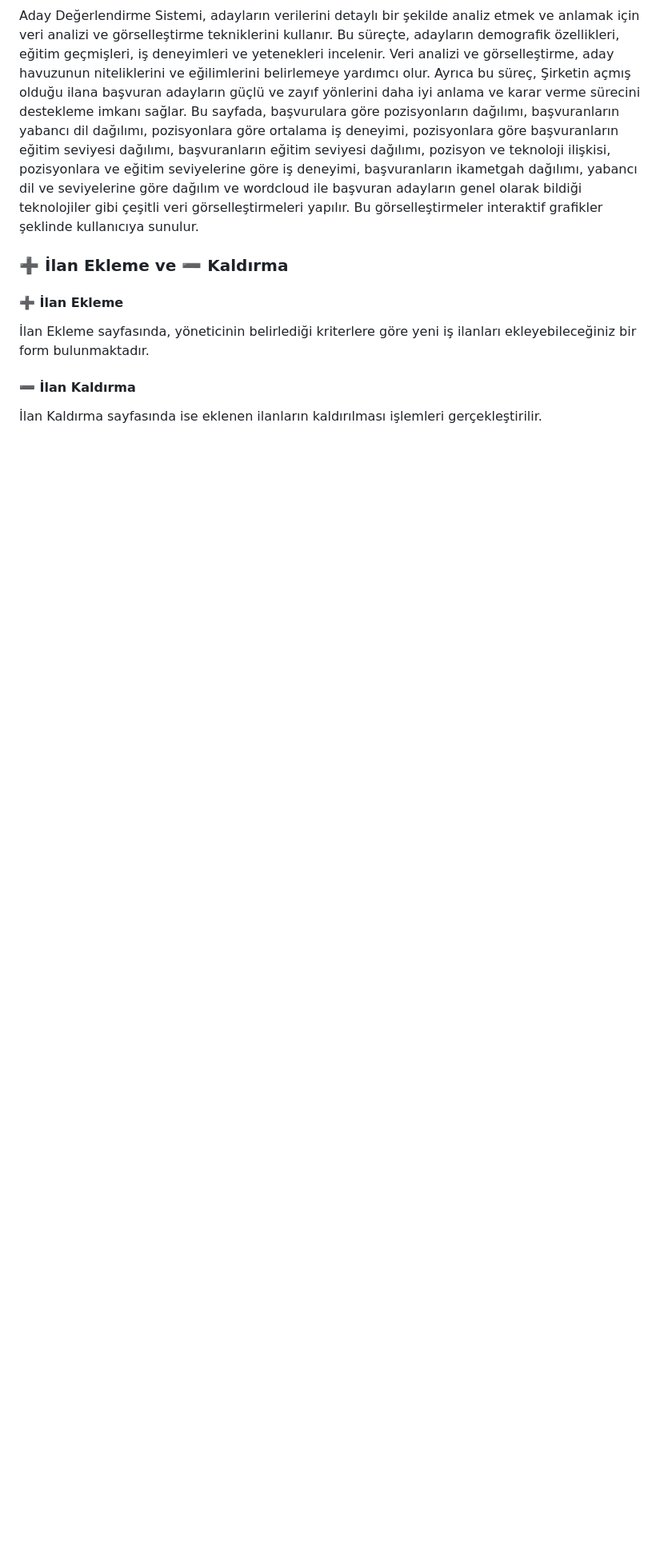
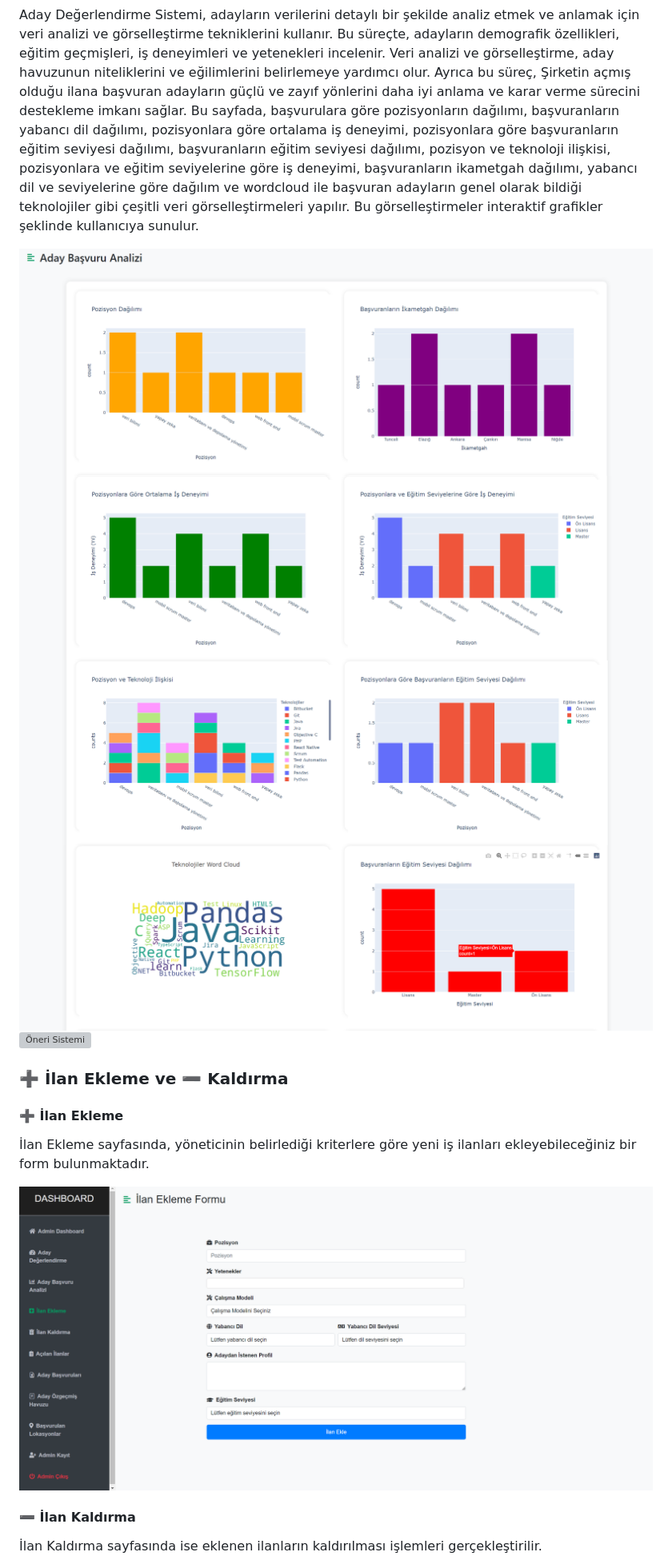
Before and after one commit to HasanCan6241/Artificial-Intelligence-Supported-Web-Based-Recruitment-Platform, a Markdown page: README.md, the part around the change printed below. Shown: that part at 80% size. GitHub-like rendering; blank space fills up the shorter version; grey boxes are pictures that could not be loaded.

```diff
--- a/README.md
+++ b/README.md
@@ -66,12 +70,20 @@ Admin panelindeki Aday Değerlendirme sayfasında, ilgili pozisyonlara başvuran
 
 Aday Değerlendirme Sistemi, adayların verilerini detaylı bir şekilde analiz etmek ve anlamak için veri analizi ve görselleştirme tekniklerini kullanır. Bu süreçte, adayların demografik özellikleri, eğitim geçmişleri, iş deneyimleri ve yetenekleri incelenir. Veri analizi ve görselleştirme, aday havuzunun niteliklerini ve eğilimlerini belirlemeye yardımcı olur. Ayrıca bu süreç, Şirketin açmış olduğu ilana başvuran adayların güçlü ve zayıf yönlerini daha iyi anlama ve karar verme sürecini destekleme imkanı sağlar. Bu sayfada, başvurulara göre pozisyonların dağılımı, başvuranların yabancı dil dağılımı, pozisyonlara göre ortalama iş deneyimi, pozisyonlara göre başvuranların eğitim seviyesi dağılımı, başvuranların eğitim seviyesi dağılımı, pozisyon ve teknoloji ilişkisi, pozisyonlara ve eğitim seviyelerine göre iş deneyimi, başvuranların ikametgah dağılımı, yabancı dil ve seviyelerine göre dağılım ve wordcloud ile başvuran adayların genel olarak bildiği teknolojiler gibi çeşitli veri görselleştirmeleri yapılır. Bu görselleştirmeler interaktif grafikler şeklinde kullanıcıya sunulur.
 
+<img src="project-images/basvuru_analizi-1.png" alt="Öneri Sistemi" width="825" height="350">
+<img src="project-images/basvuru_analizi-2.png" alt="Öneri Sistemi" width="825" height="350">
+<img src="project-images/basvuru_analizi-3.png" alt="Öneri Sistemi" width="825" height="350">
+<img src="project-images/basvuru_analizi-4.png" alt="Öneri Sistemi" width="825" height="350">
+<img src="project-images/basvuru_analizi-5.png" alt="Öneri Sistemi" width="825" height="350">
+
 ### ➕ İlan Ekleme ve ➖ Kaldırma
 
 #### ➕ İlan Ekleme
 
 İlan Ekleme sayfasında, yöneticinin belirlediği kriterlere göre yeni iş ilanları ekleyebileceğiniz bir form bulunmaktadır.
 
+<img src="project-images/ilan-ekleme.png" alt="Öneri Sistemi" width="825" height="350">
+
 #### ➖ İlan Kaldırma
 
 İlan Kaldırma sayfasında ise eklenen ilanların kaldırılması işlemleri gerçekleştirilir.
```
Also changed, not shown: other parts of README.md (+19 -3 lines).
